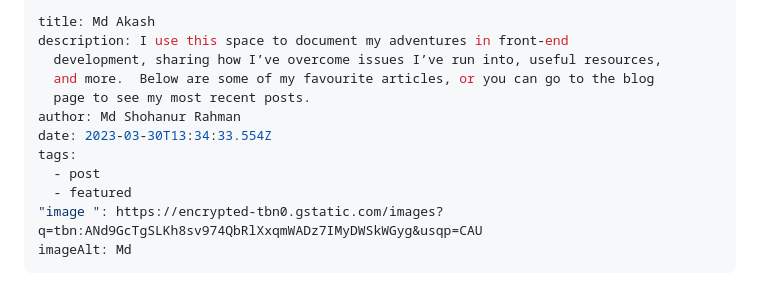
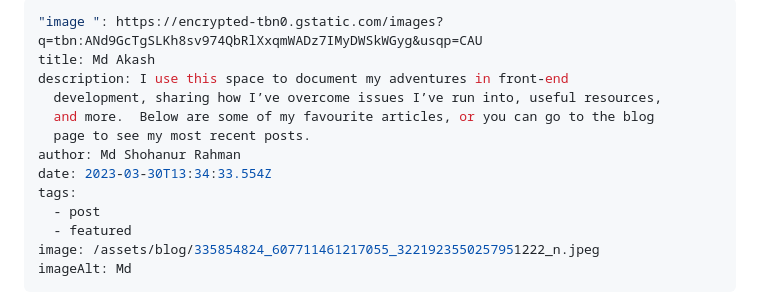
Before and after one commit to dev-shohanur/jamstack, a Markdown page: src/blog/2023-03-30-md-akash.md, the part around the change. GitHub-like rendering.

Commit message:
Update Blog “2023-03-30-md-akash”

```diff
--- a/src/blog/2023-03-30-md-akash.md
+++ b/src/blog/2023-03-30-md-akash.md
@@ -1,4 +1,5 @@
 ---
+"image ": https://encrypted-tbn0.gstatic.com/images?q=tbn:ANd9GcTgSLKh8sv974QbRlXxqmWADz7IMyDWSkWGyg&usqp=CAU
 title: Md Akash
 description: I use this space to document my adventures in front-end
   development, sharing how I’ve overcome issues I’ve run into, useful resources,
@@ -9,7 +10,7 @@ date: 2023-03-30T13:34:33.554Z
 tags:
   - post
   - featured
-"image ": https://encrypted-tbn0.gstatic.com/images?q=tbn:ANd9GcTgSLKh8sv974QbRlXxqmWADz7IMyDWSkWGyg&usqp=CAU
+image: /assets/blog/335854824_607711461217055_3221923550257951222_n.jpeg
 imageAlt: Md
 ---
 Lorem ipsum dolor sit amet, consectetur adipiscing elit, sed do eiusmod tempor incididunt ut labore et dolore magna aliqua. Id leo in vitae turpis massa. Amet tellus cras adipiscing enim eu turpis egestas pretium aenean. Ornare aenean euismod elementum nisi quis eleifend. Amet tellus cras adipiscing enim eu turpis. Nisi vitae suscipit tellus mauris. Mauris in aliquam sem fringilla ut morbi tincidunt augue. Mi eget mauris pharetra et. Et tortor at risus viverra. Id eu nisl nunc mi ipsum faucibus vitae. Malesuada nunc vel risus commodo viverra maecenas. Et netus et malesuada fames ac turpis egestas sed. Massa vitae tortor condimentum lacinia quis. Eu augue ut lectus arcu bibendum at varius. Enim nec dui nunc mattis enim ut tellus elementum sagittis. In fermentum et sollicitudin ac orci. Nec sagittis aliquam malesuada bibendum arcu vitae elementum. Et ligula ullamcorper malesuada proin libero nunc consequat interdum varius. Id porta nibh venenatis cras sed felis eget velit. In hac habitasse platea dictumst.
```
